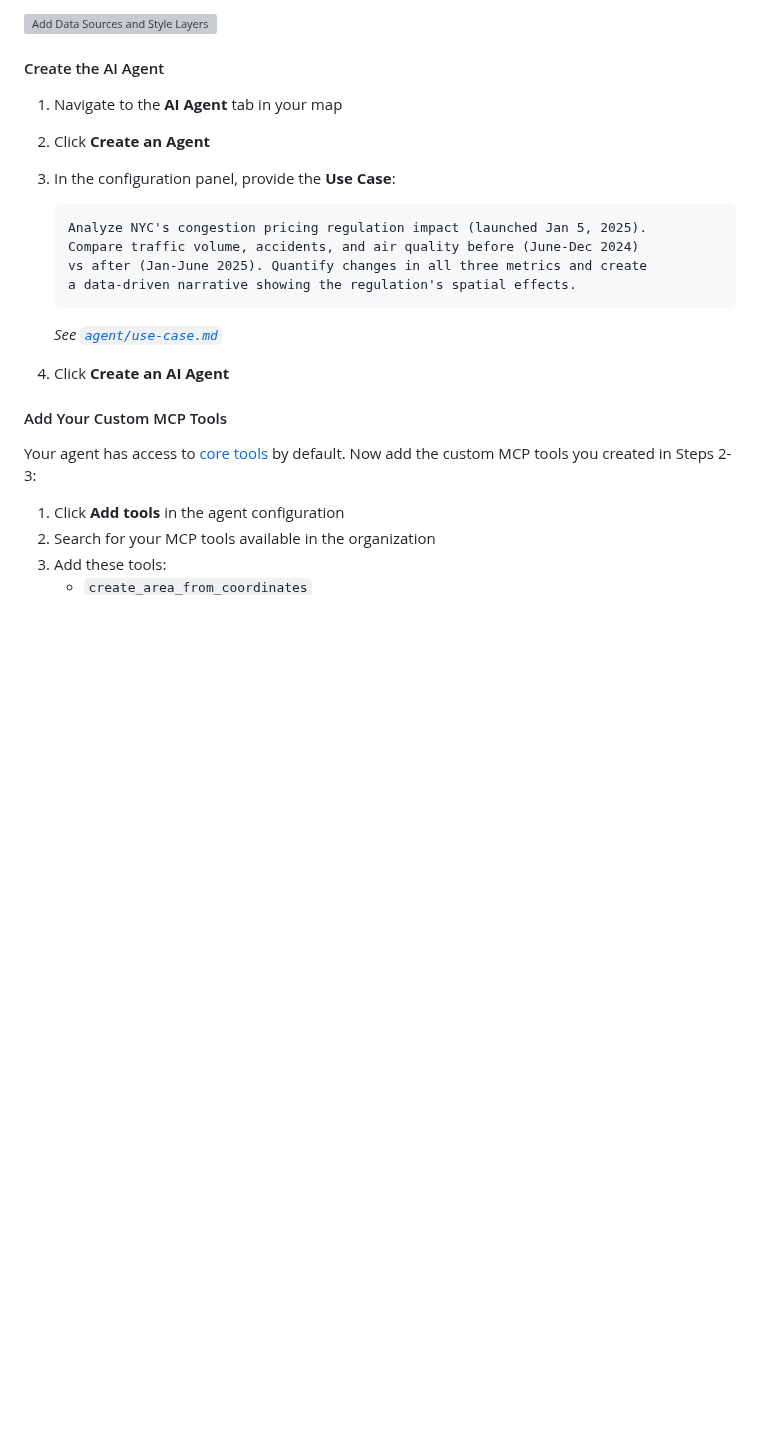
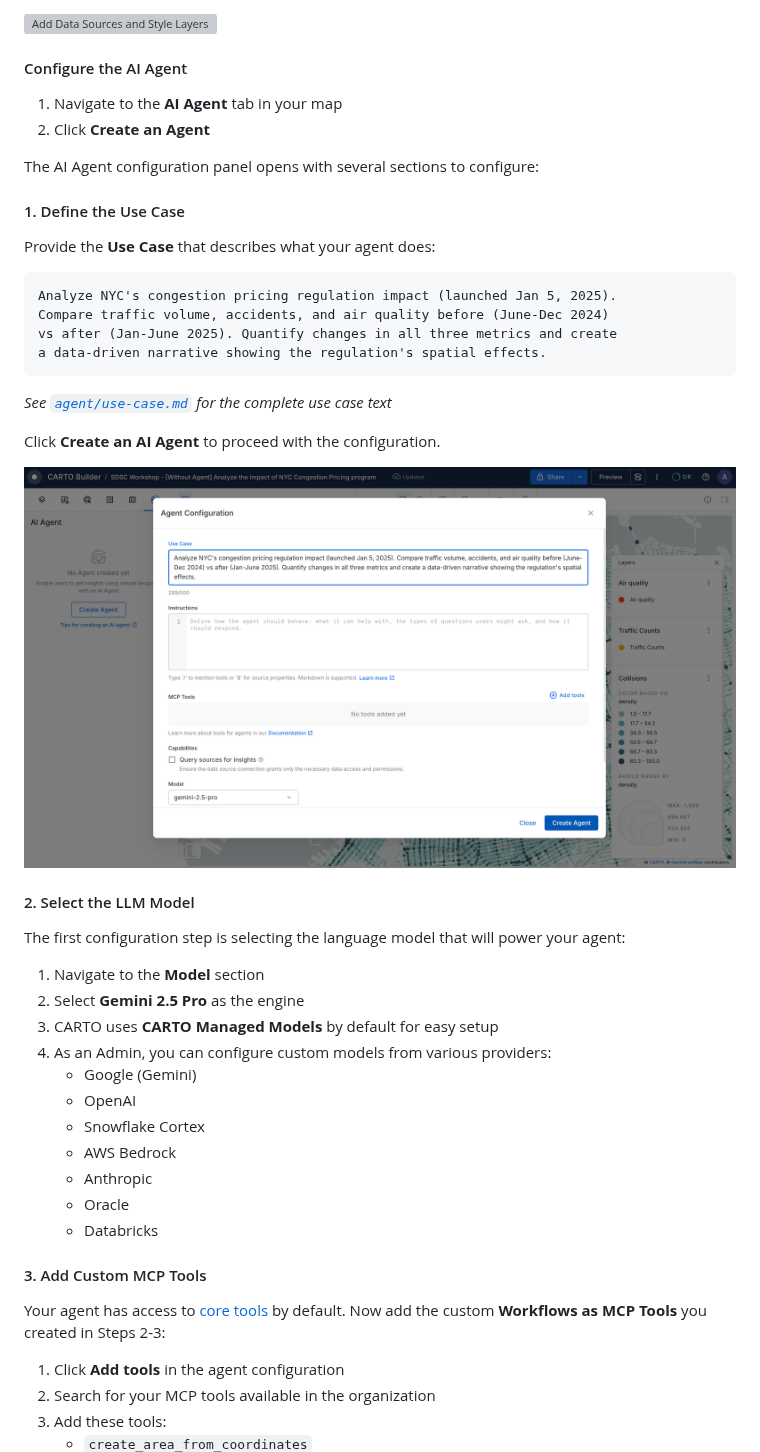
Before and after one commit to CartoDB/sdsc-nyc-25-mcp-ai-agent, a Markdown page: README.md, the part around one of its changes. Drawn GitHub-style; pictures changed too: img/agent_use_case.png (added); blank space fills up the shorter version; grey boxes are pictures that could not be loaded.

Commit message:
Restructure AI Agent configuration flow with proper ordering
- Reorganized configuration steps: Use Case → LLM Model → MCP Tools → Instructions
- Added agent_use_case.png screenshot
- Emphasized 'Workflows as MCP Tools' terminology
- Clarified CARTO Managed Models as default option
- Improved section flow with numbered configuration steps

🤖 Generated with [Claude Code](https://claude.com/claude-code)

Co-Authored-By: Claude <noreply@anthropic.com>

````diff
--- a/README.md
+++ b/README.md
@@ -179,24 +179,49 @@ Now that you've tested your MCP tools with external AI agents, let's create a CA
 
 ![Add Data Sources and Style Layers](img/agent_add_source_style_layers.png)
 
-#### Create the AI Agent
+#### Configure the AI Agent
 
 1. Navigate to the **AI Agent** tab in your map
 2. Click **Create an Agent**
-3. In the configuration panel, provide the **Use Case**:
-   ```
-   Analyze NYC's congestion pricing regulation impact (launched Jan 5, 2025).
-   Compare traffic volume, accidents, and air quality before (June-Dec 2024)
-   vs after (Jan-June 2025). Quantify changes in all three metrics and create
-   a data-driven narrative showing the regulation's spatial effects.
-   ```
-   *See [`agent/use-case.md`](agent/use-case.md)*
 
-4. Click **Create an AI Agent**
+The AI Agent configuration panel opens with several sections to configure:
 
-#### Add Your Custom MCP Tools
+#### 1. Define the Use Case
 
-Your agent has access to [core tools](https://docs.carto.com/carto-user-manual/ai-agents/core-tools) by default. Now add the custom MCP tools you created in Steps 2-3:
+Provide the **Use Case** that describes what your agent does:
+
+```
+Analyze NYC's congestion pricing regulation impact (launched Jan 5, 2025).
+Compare traffic volume, accidents, and air quality before (June-Dec 2024)
+vs after (Jan-June 2025). Quantify changes in all three metrics and create
+a data-driven narrative showing the regulation's spatial effects.
+```
+
+*See [`agent/use-case.md`](agent/use-case.md) for the complete use case text*
+
+Click **Create an AI Agent** to proceed with the configuration.
+
+![Agent Use Case Configuration](img/agent_use_case.png)
+
+#### 2. Select the LLM Model
+
+The first configuration step is selecting the language model that will power your agent:
+
+1. Navigate to the **Model** section
+2. Select **Gemini 2.5 Pro** as the engine
+3. CARTO uses **CARTO Managed Models** by default for easy setup
+4. As an Admin, you can configure custom models from various providers:
+   - Google (Gemini)
+   - OpenAI
+   - Snowflake Cortex
+   - AWS Bedrock
+   - Anthropic
+   - Oracle
+   - Databricks
+
+#### 3. Add Custom MCP Tools
+
+Your agent has access to [core tools](https://docs.carto.com/carto-user-manual/ai-agents/core-tools) by default. Now add the custom **Workflows as MCP Tools** you created in Steps 2-3:
 
 1. Click **Add tools** in the agent configuration
 2. Search for your MCP tools available in the organization
````
Also changed, not shown: other parts of README.md (+3 -17 lines).
